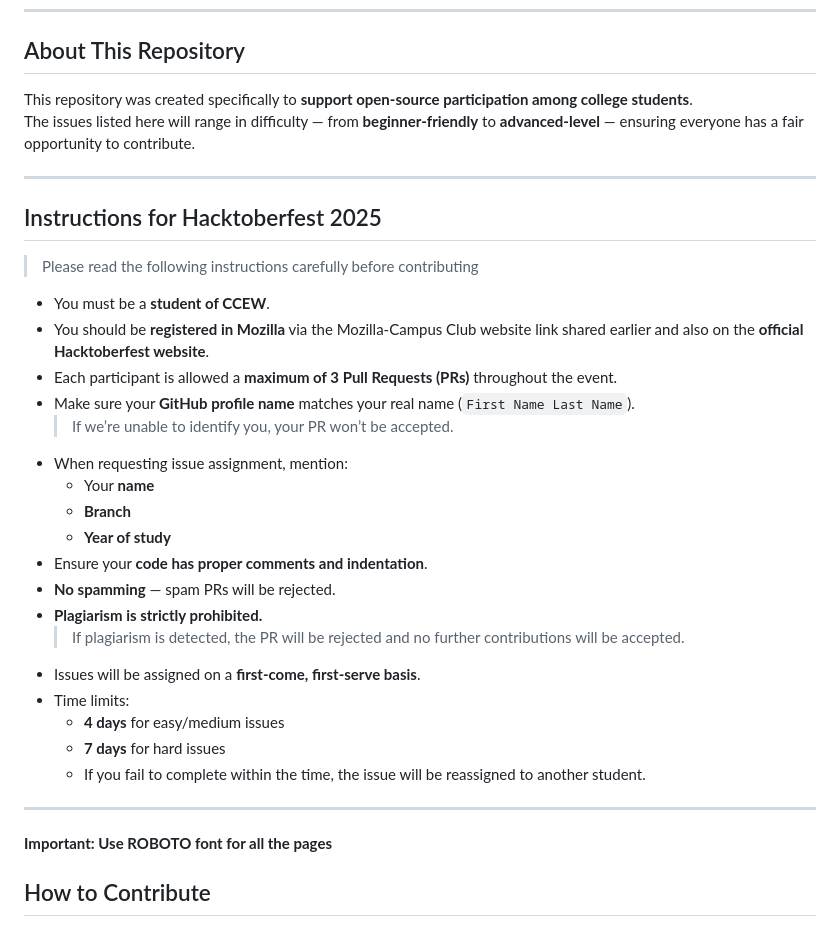
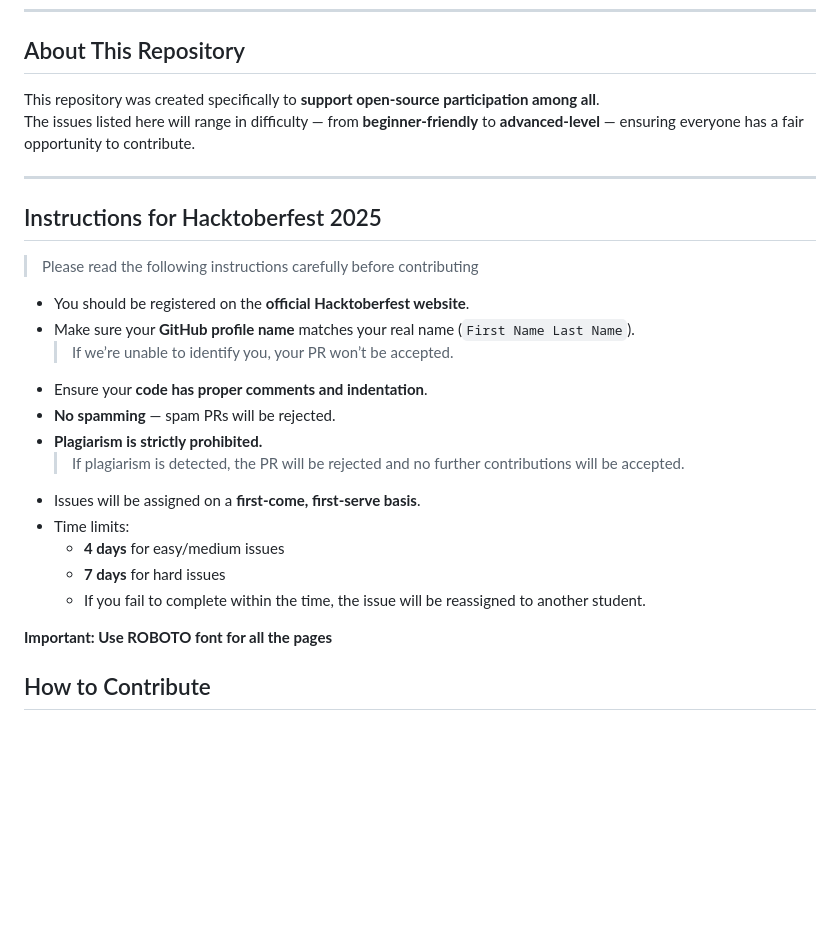
Before and after one commit to Mozilla-Campus-Club-Cummins/ASME-Website, a Markdown page: README.md, the part around the change. Drawn GitHub-style; blank space fills up the shorter version.

```diff
--- a/README.md
+++ b/README.md
@@ -10,7 +10,7 @@ Our aim is to help students contribute to real-world projects while learning and
 
 
 ##  About This Repository
-This repository was created specifically to **support open-source participation among college students**.
+This repository was created specifically to **support open-source participation among all**.
 The issues listed here will range in difficulty — from **beginner-friendly** to **advanced-level** — ensuring everyone has a fair opportunity to contribute.
 
 
@@ -22,16 +22,9 @@ The issues listed here will range in difficulty — from **beginner-friendly** t
 
 > Please read the following instructions carefully before contributing
 
-
-- You must be a **student of CCEW**.
-- You should be **registered in Mozilla** via the Mozilla-Campus Club website link shared earlier and also on the **official Hacktoberfest website**.
-- Each participant is allowed a **maximum of 3 Pull Requests (PRs)** throughout the event.
+- You should be registered on the **official Hacktoberfest website**.
 - Make sure your **GitHub profile name** matches your real name (`First Name Last Name`).
   > If we’re unable to identify you, your PR won’t be accepted.
-- When requesting issue assignment, mention:
-  - Your **name**
-  - **Branch**
-  - **Year of study**
 - Ensure your **code has proper comments and indentation**.
 - **No spamming** — spam PRs will be rejected.
 - **Plagiarism is strictly prohibited.**
@@ -41,9 +34,6 @@ The issues listed here will range in difficulty — from **beginner-friendly** t
   -  **4 days** for easy/medium issues
   -  **7 days** for hard issues
   - If you fail to complete within the time, the issue will be reassigned to another student.
-
-
----
 
 
 **Important: Use ROBOTO font for all the pages**
```
